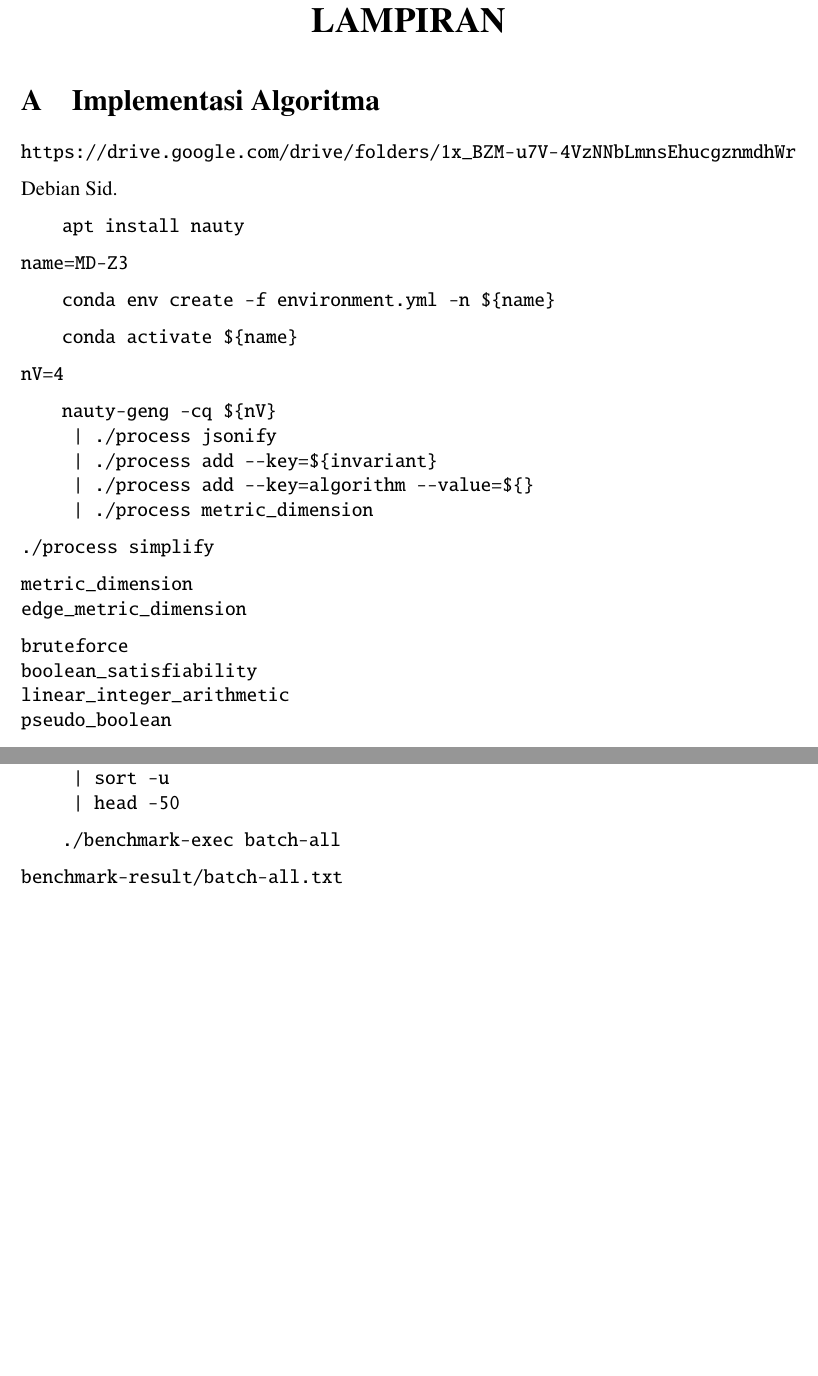
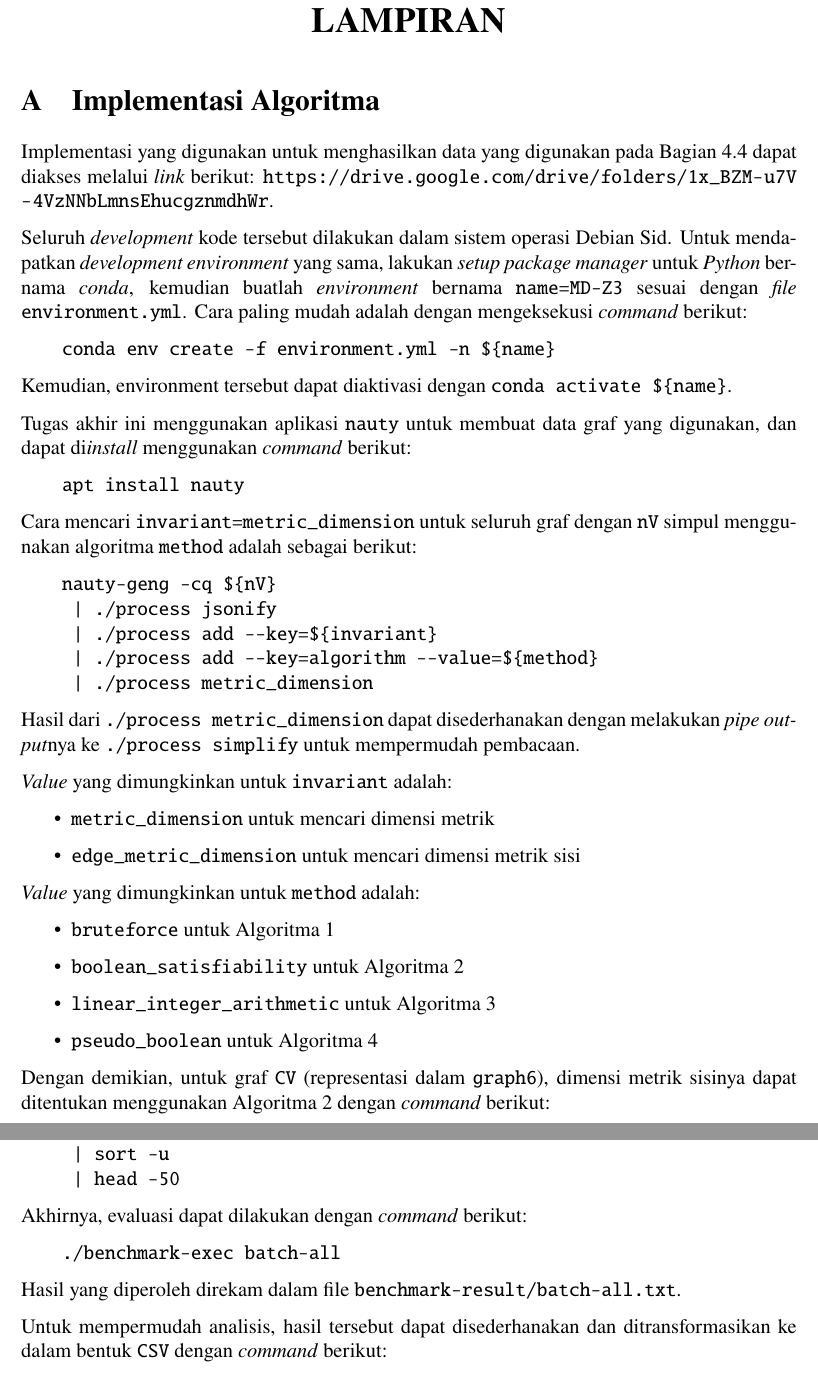
Before and after one commit to wijayarakhmat98/tugas-akhir, a LaTeX thesis (book.tex, which reads appendix.tex): two parts of pages 53 and 54 of 58, joined at a grey line, cut so that both start at the same text, the shorter picture padded with empty space. Compiled offline with pdfLaTeX.

Commit message:
Finish appendix

```diff
--- a/appendix.tex
+++ b/appendix.tex
@@ -7,44 +7,45 @@
 \section{Implementasi Algoritma}
 \label[appsec]{app:code}
 
-\url{https://drive.google.com/drive/folders/1x_BZM-u7V-4VzNNbLmnsEhucgznmdhWr}
+Implementasi yang digunakan untuk menghasilkan data yang digunakan pada \autoref{sec:discussion} dapat diakses melalui \foreign{link} berikut: \url{https://drive.google.com/drive/folders/1x_BZM-u7V-4VzNNbLmnsEhucgznmdhWr}.
 
-Debian Sid.
+Seluruh \foreign{development} kode tersebut dilakukan dalam sistem operasi Debian Sid. Untuk mendapatkan \foreign{development environment} yang sama, lakukan \foreign{setup} \foreign{package manager} untuk \foreign{Python} bernama \foreign{conda}, kemudian buatlah \foreign{environment} bernama \verb`name=MD-Z3` sesuai dengan \foreign{file} \linebreak \verb`environment.yml`. Cara paling mudah adalah dengan mengeksekusi \foreign{command} berikut:
+\begin{Verbatim}[gobble=1, xleftmargin=2em]
+	conda env create -f environment.yml -n ${name}
+\end{Verbatim}
+Kemudian, environment tersebut dapat diaktivasi dengan \verb`conda activate ${name}`.
 
+Tugas akhir ini menggunakan aplikasi \verb`nauty` untuk membuat data graf yang digunakan, dan dapat di\foreign{install} menggunakan \foreign{command} berikut:
 \begin{Verbatim}[gobble=1, xleftmargin=2em]
 	apt install nauty
 \end{Verbatim}
 
-\verb`name=MD-Z3`
-
-\begin{Verbatim}[gobble=1, xleftmargin=2em]
-	conda env create -f environment.yml -n ${name}
-\end{Verbatim}
-
-\begin{Verbatim}[gobble=1, xleftmargin=2em]
-	conda activate ${name}
-\end{Verbatim}
-
-\verb`nV=4`
-
+Cara mencari \verb`invariant=metric_dimension` untuk seluruh graf dengan \verb`nV` simpul menggunakan algoritma \verb`method` adalah sebagai berikut:
 \begin{Verbatim}[gobble=1, xleftmargin=2em]
 	nauty-geng -cq ${nV}
 	 | ./process jsonify
 	 | ./process add --key=${invariant}
-	 | ./process add --key=algorithm --value=${}
+	 | ./process add --key=algorithm --value=${method}
 	 | ./process metric_dimension
 \end{Verbatim}
 
-\verb`./process simplify`
+Hasil dari \verb`./process metric_dimension` dapat disederhanakan dengan melakukan \foreign{pipe} \foreign{output}nya ke \verb`./process simplify` untuk mempermudah pembacaan.
 
-\verb`metric_dimension` \\
-\verb`edge_metric_dimension`
+\foreign{Value} yang dimungkinkan untuk \verb`invariant` adalah:
+\begin{itemize}
+	\item \verb`metric_dimension` untuk mencari dimensi metrik
+	\item \verb`edge_metric_dimension` untuk mencari dimensi metrik sisi
+\end{itemize}
 
-\verb`bruteforce` \\
-\verb`boolean_satisfiability` \\
-\verb`linear_integer_arithmetic` \\
-\verb`pseudo_boolean`
+\foreign{Value} yang dimungkinkan untuk \verb`method` adalah:
+\begin{itemize}
+	\item \verb`bruteforce` untuk \autoref{alg:brute-force}
+	\item \verb`boolean_satisfiability` untuk \autoref{alg:boolean-satisfiability}
+	\item \verb`linear_integer_arithmetic` untuk \autoref{alg:linear-integer-arithmetic}
+	\item \verb`pseudo_boolean` untuk \autoref{alg:pseudo-boolean}
+\end{itemize}
 
+Dengan demikian, untuk graf \verb`CV` (representasi dalam \verb`graph6`), dimensi metrik sisinya dapat ditentukan menggunakan \autoref{alg:boolean-satisfiability} dengan \foreign{command} berikut:
 \begin{Verbatim}[gobble=1, xleftmargin=2em]
 	echo CV
 	 | ./process jsonify
@@ -69,8 +70,7 @@ Debian Sid.
 	nauty-geng -cq ${nV}
 \end{Verbatim}
 
-\verb`nV=35`
-
+Untuk graf besar, data graf dibuat menggunakan \foreign{command} berikut:
 \begin{Verbatim}[gobble=1, xleftmargin=2em]
 	nauty-genrang -gq ${nV} 1000
 	 | nauty-labelg -q
@@ -79,12 +79,14 @@ Debian Sid.
 	 | head -50
 \end{Verbatim}
 
+Akhirnya, evaluasi dapat dilakukan dengan \foreign{command} berikut:
 \begin{Verbatim}[gobble=1, xleftmargin=2em]
 	./benchmark-exec batch-all
 \end{Verbatim}
 
-\verb`benchmark-result/batch-all.txt`
+Hasil yang diperoleh direkam dalam file \verb`benchmark-result/batch-all.txt`.
 
+Untuk mempermudah analisis, hasil tersebut dapat disederhanakan dan ditransformasikan ke dalam bentuk \verb`CSV` dengan \foreign{command} berikut:
 \begin{Verbatim}[gobble=1, xleftmargin=2em]
 	./benchmark-exec simplify
 	./benchmark-exec sort
```
Also changed, not shown: appendix.tex (10 more changed lines).
